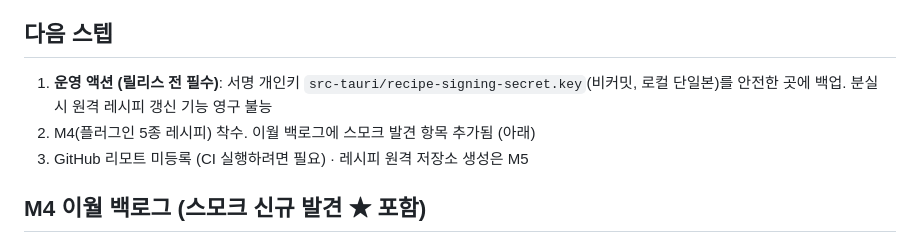
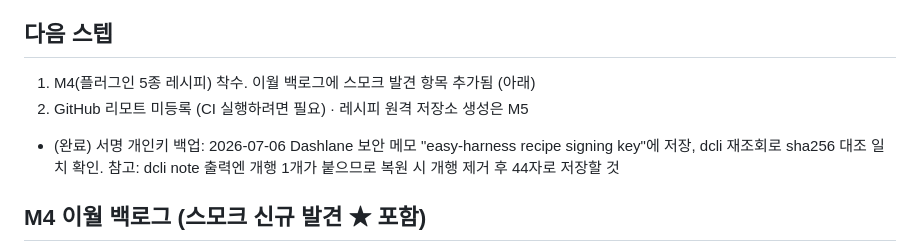
Before and after one commit to needsbuilder/easy-harness, a Markdown page: HANDOFF.md, the part around the change. Rendered like a GitHub page.

Commit message:
chore: HANDOFF 갱신 (서명 키 백업 완료 - Dashlane 보안 메모, 해시 대조 검증)
Co-Authored-By: Claude Fable 5 <noreply@anthropic.com>
Claude-Session: https://claude.ai/code/session_01B5458sx7nGidQX23HCJDz2

```diff
--- a/HANDOFF.md
+++ b/HANDOFF.md
@@ -10,9 +10,9 @@
 - 게이트: cargo 56+7 · vitest 34 · clippy 0 · fmt 클린 · build OK
 
 ## 다음 스텝
-1. **운영 액션 (릴리스 전 필수)**: 서명 개인키 `src-tauri/recipe-signing-secret.key`(비커밋, 로컬 단일본)를 안전한 곳에 백업. 분실 시 원격 레시피 갱신 기능 영구 불능
-2. M4(플러그인 5종 레시피) 착수. 이월 백로그에 스모크 발견 항목 추가됨 (아래)
-3. GitHub 리모트 미등록 (CI 실행하려면 필요) · 레시피 원격 저장소 생성은 M5
+1. M4(플러그인 5종 레시피) 착수. 이월 백로그에 스모크 발견 항목 추가됨 (아래)
+2. GitHub 리모트 미등록 (CI 실행하려면 필요) · 레시피 원격 저장소 생성은 M5
+- (완료) 서명 개인키 백업: 2026-07-06 Dashlane 보안 메모 "easy-harness recipe signing key"에 저장, dcli 재조회로 sha256 대조 일치 확인. 참고: dcli note 출력엔 개행 1개가 붙으므로 복원 시 개행 제거 후 44자로 저장할 것
 
 ## M4 이월 백로그 (스모크 신규 발견 ★ 포함)
 - ★ verify가 인증을 실검증 못 함: gjc --smoke-test는 자격증명 없어도 ok. 자격증명 0개 상태에서 `setup credentials --yes`의 종료 코드도 미확인 (실패 안내 경로 없음)
```
